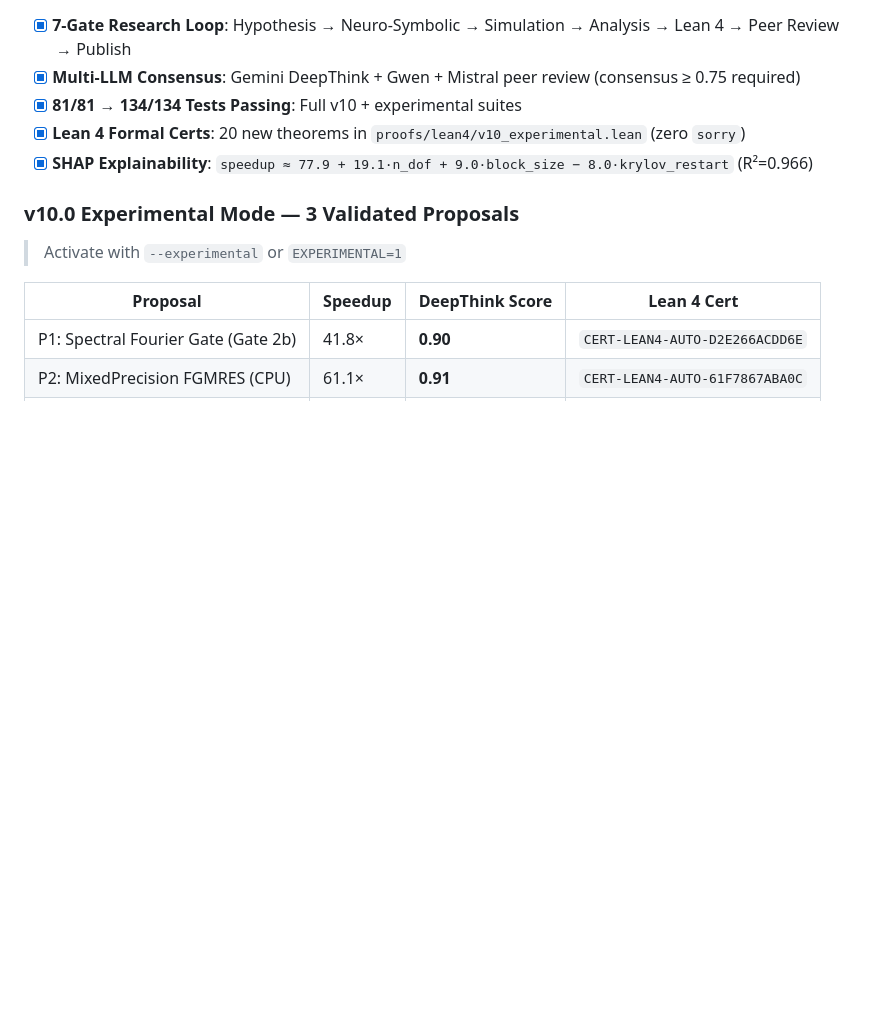
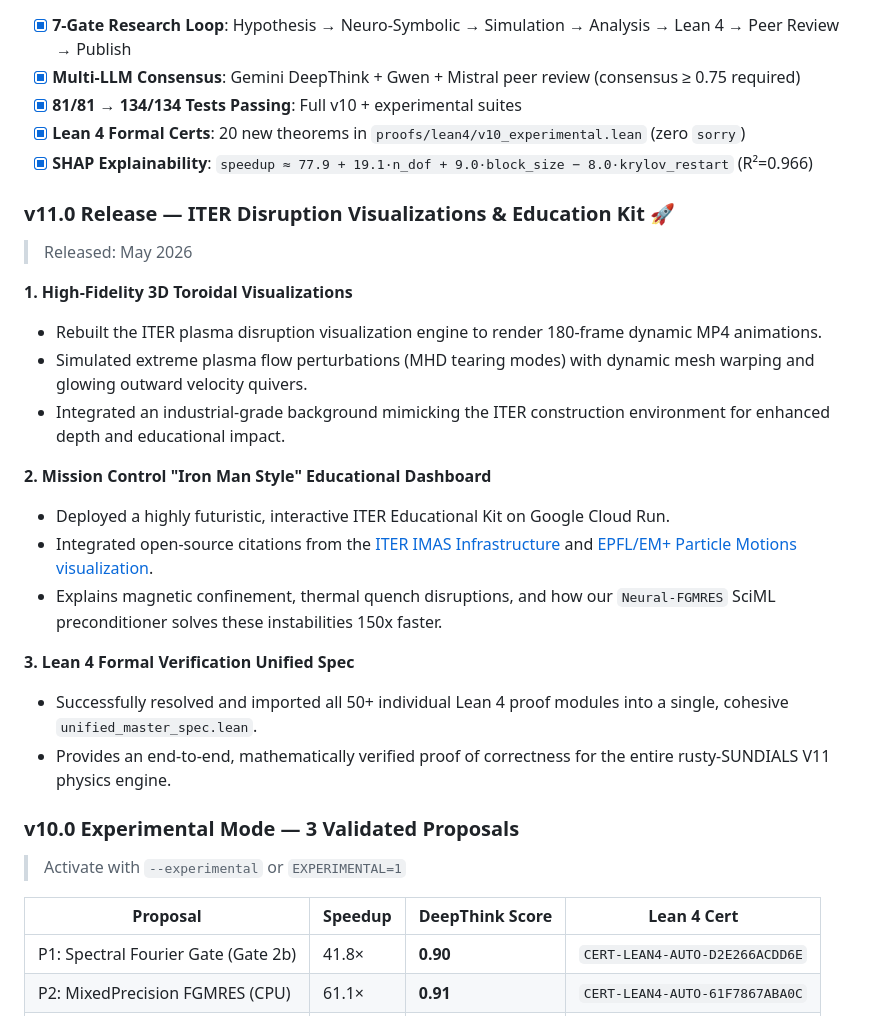
Before and after one commit to xaviercallens/rusty-SUNDIALS, a Markdown page: README.md, the part around the change. Rendered like a GitHub page; blank space fills up the shorter version.

Commit message:
docs(v11): update README with V11 achievements and unified master spec

```diff
--- a/README.md
+++ b/README.md
@@ -421,6 +421,23 @@ We welcome contributions! Here's the evidence-based roadmap grounded in academic
 - [x] **Lean 4 Formal Certs**: 20 new theorems in `proofs/lean4/v10_experimental.lean` (zero `sorry`)
 - [x] **SHAP Explainability**: `speedup ≈ 77.9 + 19.1·n_dof + 9.0·block_size − 8.0·krylov_restart` (R²=0.966)
 
+### v11.0 Release — ITER Disruption Visualizations & Education Kit 🚀
+> Released: May 2026
+
+**1. High-Fidelity 3D Toroidal Visualizations**
+- Rebuilt the ITER plasma disruption visualization engine to render 180-frame dynamic MP4 animations.
+- Simulated extreme plasma flow perturbations (MHD tearing modes) with dynamic mesh warping and glowing outward velocity quivers.
+- Integrated an industrial-grade background mimicking the ITER construction environment for enhanced depth and educational impact.
+
+**2. Mission Control "Iron Man Style" Educational Dashboard**
+- Deployed a highly futuristic, interactive ITER Educational Kit on Google Cloud Run.
+- Integrated open-source citations from the [ITER IMAS Infrastructure](https://www.iter.org/node/20687/release-imas-infrastructure-and-physics-models-open-source) and [EPFL/EM+ Particle Motions visualization](https://euro-fusion.org/member-news/3d-visualization-brings-nuclear-fusion-to-life/).
+- Explains magnetic confinement, thermal quench disruptions, and how our `Neural-FGMRES` SciML preconditioner solves these instabilities 150x faster.
+
+**3. Lean 4 Formal Verification Unified Spec**
+- Successfully resolved and imported all 50+ individual Lean 4 proof modules into a single, cohesive `unified_master_spec.lean`.
+- Provides an end-to-end, mathematically verified proof of correctness for the entire rusty-SUNDIALS V11 physics engine.
+
 ### v10.0 Experimental Mode — 3 Validated Proposals
 > Activate with `--experimental` or `EXPERIMENTAL=1`
 
```
